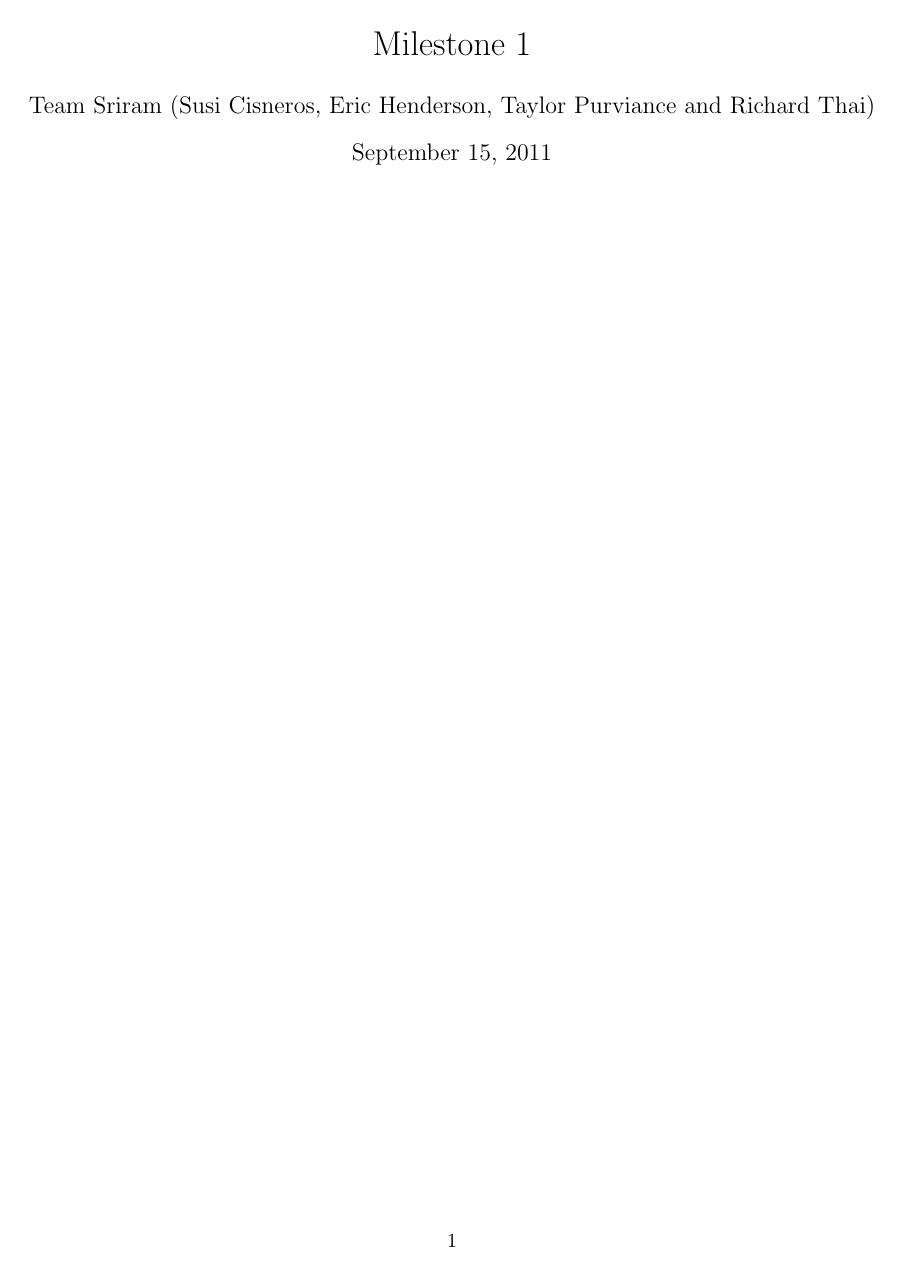
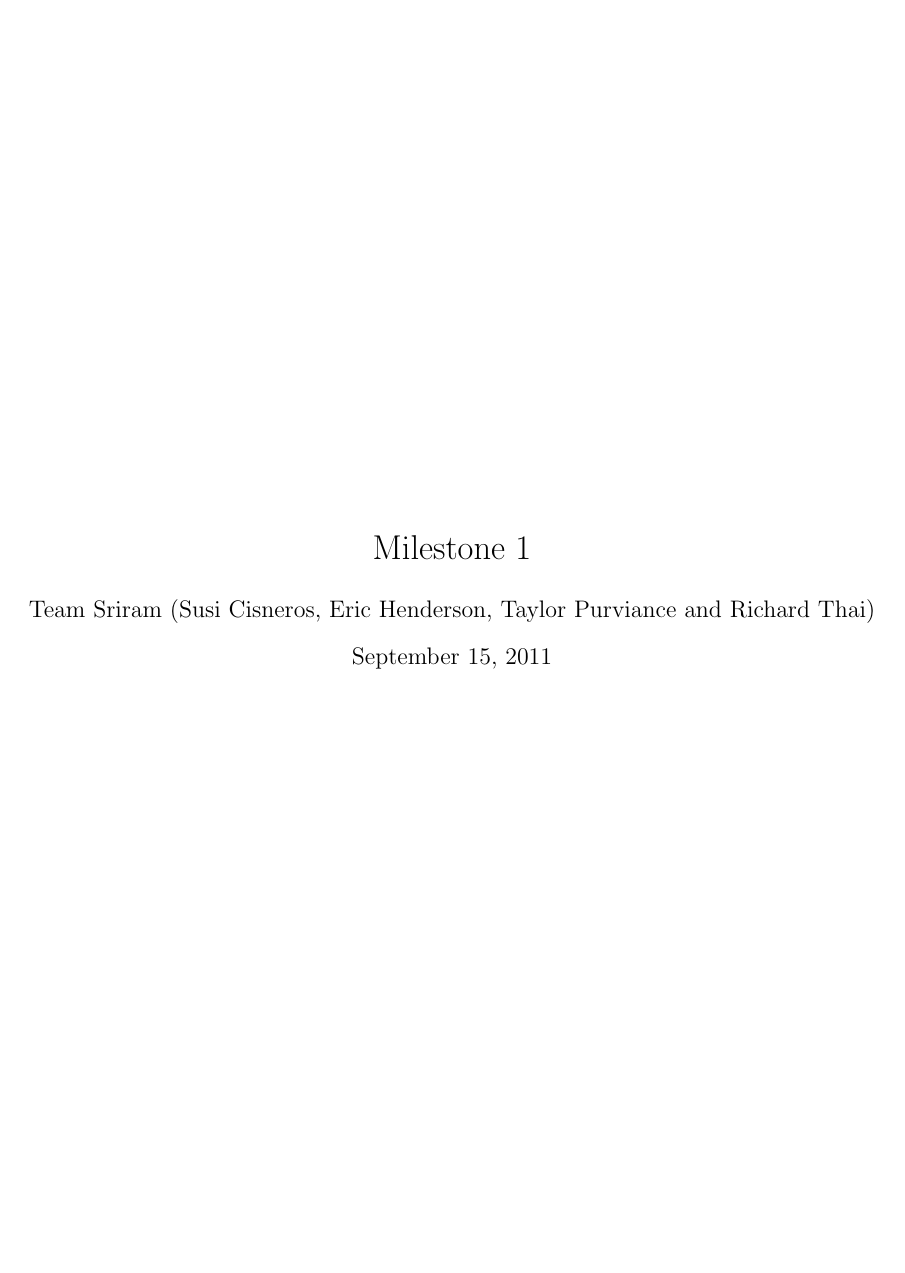
Before and after one commit to PersonalInventoryManager/Docs, a LaTeX document (Milestones/M1.tex): page 1 of 5. The pictures show the PDF file Milestones/M1.pdf that the author committed with the source.

Commit message:
centering content on title page

```diff
--- a/Milestones/M1.tex
+++ b/Milestones/M1.tex
@@ -2,11 +2,13 @@
 \usepackage{fullpage}
 \hyphenpenalty=100000
 \begin{document}
+\setlength{\voffset}{3.5in}
 \title{Milestone 1}
 \author{Team Sriram (Susi Cisneros, Eric Henderson, Taylor Purviance and Richard Thai)}
 \date{September 15, 2011}
 \maketitle
 \clearpage
+\setlength{\voffset}{0pt}
 \tableofcontents
 \clearpage
 \section{Executive Summary}
```
Also changed, not shown: Milestones/M1.pdf.
